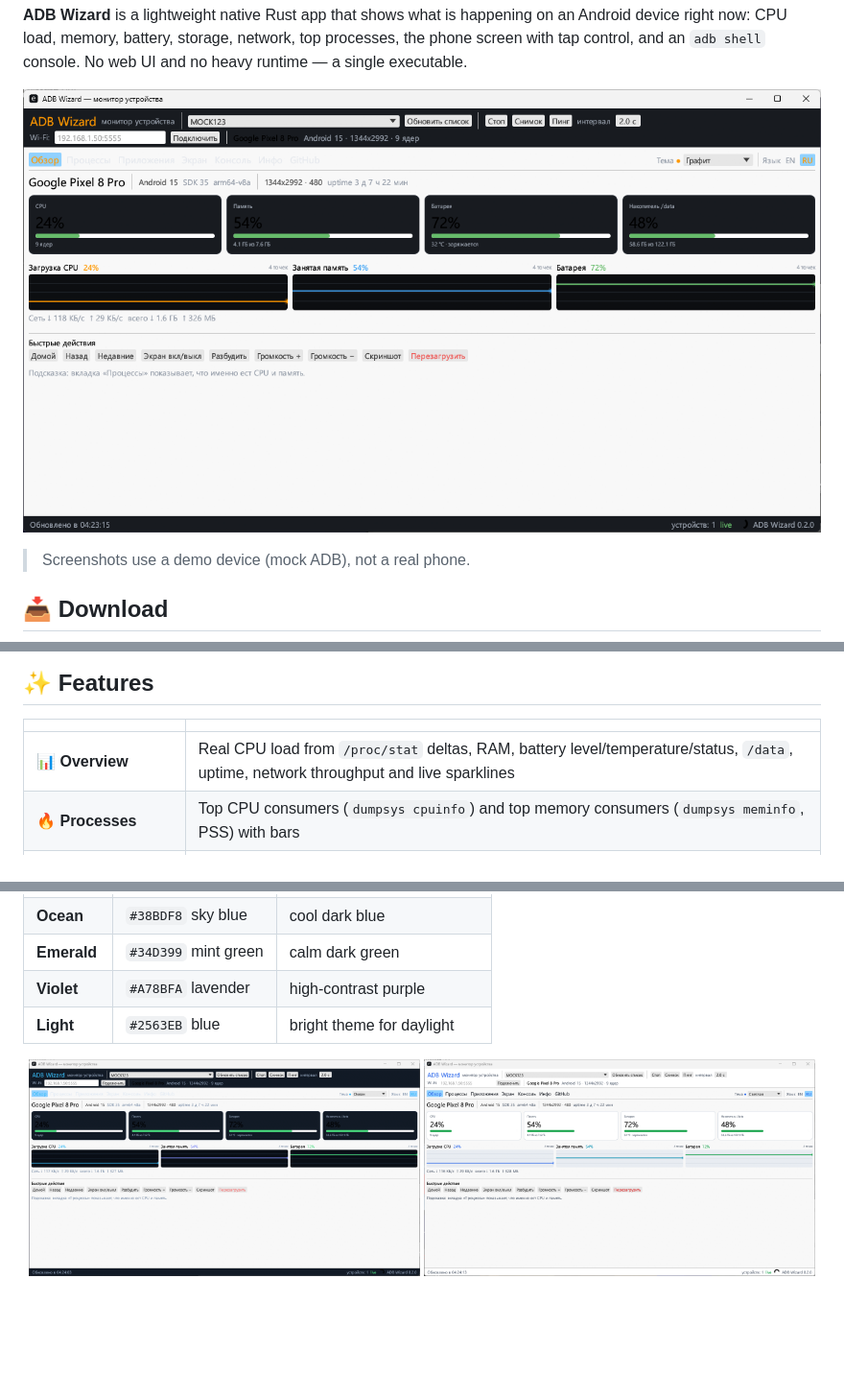
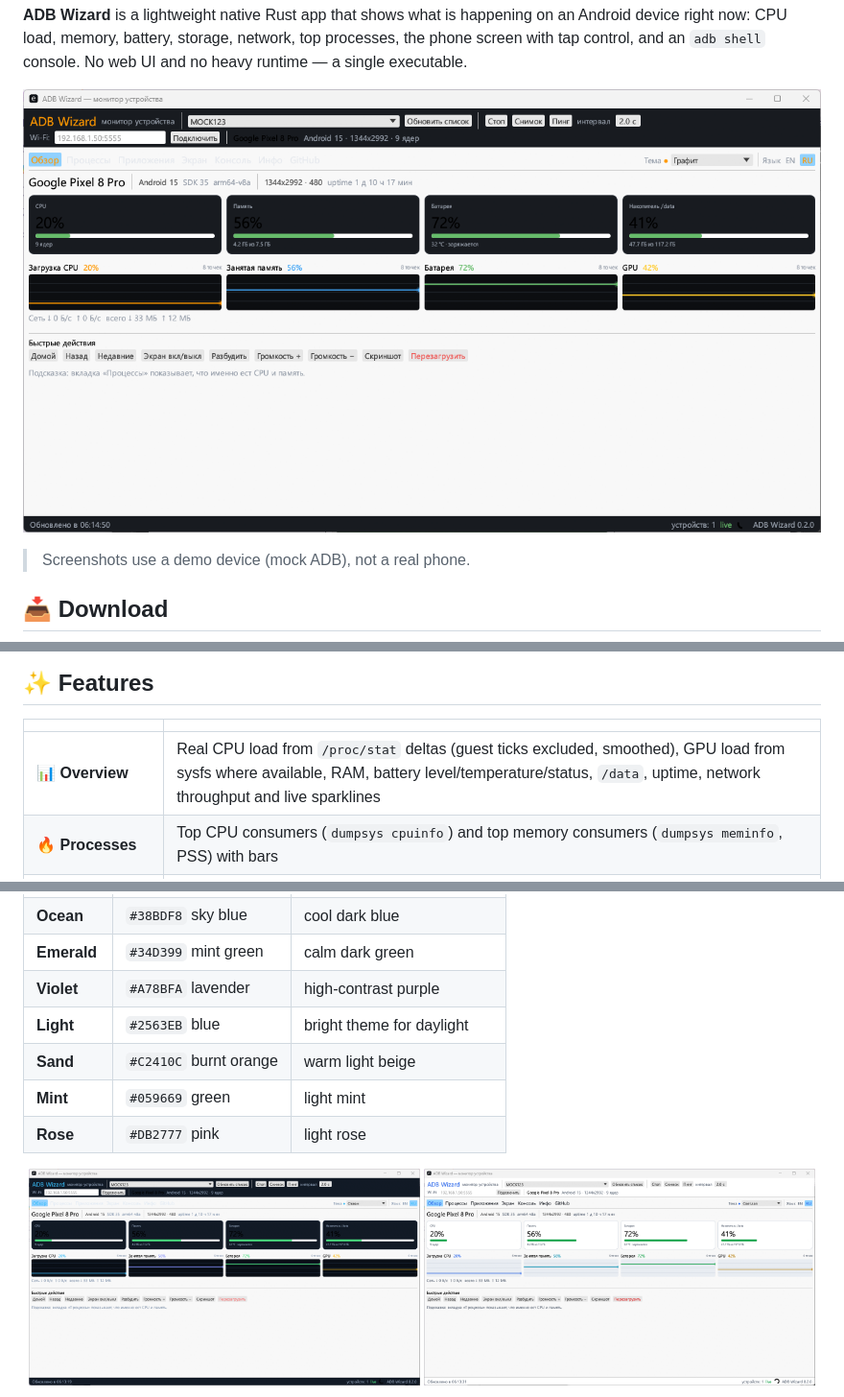
Before and after one commit to AmazingCoderA/adb-wizard, a Markdown page: README.md, 3 parts joined by grey strips. Shown at 96% size. Drawn GitHub-style; pictures changed too: docs/screenshot-light.png, docs/screenshot-ocean.png, docs/screenshot-overview.png; blank space fills up the shorter version.

```diff
--- a/README.md
+++ b/README.md
@@ -36,7 +36,7 @@ All builds are produced by GitHub Actions from the tagged source. macOS builds t
 
 | | |
 |---|---|
-| 📊 **Overview** | Real CPU load from `/proc/stat` deltas, RAM, battery level/temperature/status, `/data`, uptime, network throughput and live sparklines |
+| 📊 **Overview** | Real CPU load from `/proc/stat` deltas (guest ticks excluded, smoothed), GPU load from sysfs where available, RAM, battery level/temperature/status, `/data`, uptime, network throughput and live sparklines |
 | 🔥 **Processes** | Top CPU consumers (`dumpsys cpuinfo`) and top memory consumers (`dumpsys meminfo`, PSS) with bars |
 | 📦 **Apps** | User app list with search; open system app settings, force stop, clear data, disable/enable, uninstall, and read `dumpsys package` info |
 | 📱 **Screen** | Live screen streaming (150–3000 ms interval), tap-to-control, Home/Back/Recents, save PNG |
@@ -60,6 +60,9 @@ Switch themes in the top-right corner of the tab row. The accent color drives th
 | **Emerald** | `#34D399` mint green | calm dark green |
 | **Violet** | `#A78BFA` lavender | high-contrast purple |
 | **Light** | `#2563EB` blue | bright theme for daylight |
+| **Sand** | `#C2410C` burnt orange | warm light beige |
+| **Mint** | `#059669` green | light mint |
+| **Rose** | `#DB2777` pink | light rose |
 
 <p align="center">
   <img src="docs/screenshot-ocean.png" alt="Ocean theme" width="49%">
```
Also changed, not shown: other parts of README.md (+4 -0 lines), CHANGELOG.md (+16 -0 lines), README.ru.md (+8 -1 lines), docs/screenshot-rose.png (added), docs/screenshot-sand.png (added), 5 other files.
